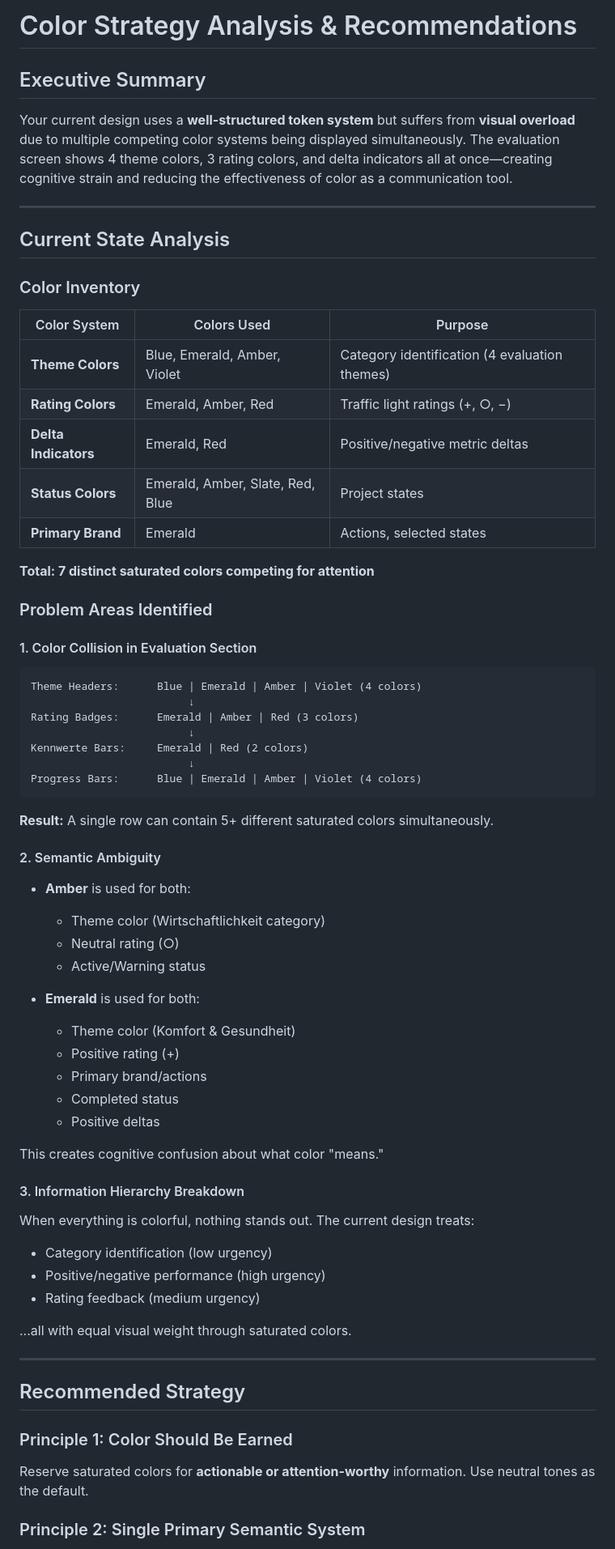
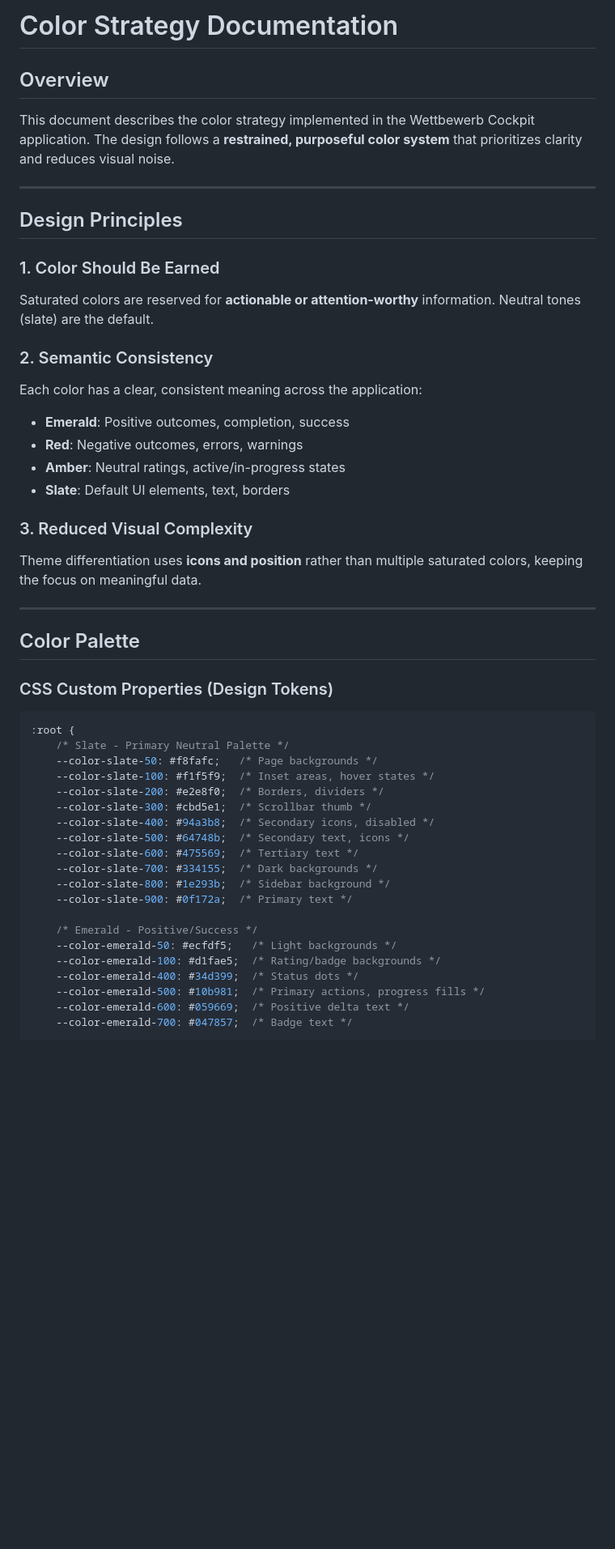
Before and after one commit to davras5/competition-immo, a Markdown page: COLOR_STRATEGY.md, the part around one of its changes. Shown at 81% size. GitHub-like rendering; blank space fills up the shorter version.

````diff
--- a/COLOR_STRATEGY.md
+++ b/COLOR_STRATEGY.md
@@ -1,70 +1,51 @@
-# Color Strategy Analysis & Recommendations
+# Color Strategy Documentation
 
-## Executive Summary
+## Overview
 
-Your current design uses a **well-structured token system** but suffers from **visual overload** due to multiple competing color systems being displayed simultaneously. The evaluation screen shows 4 theme colors, 3 rating colors, and delta indicators all at once—creating cognitive strain and reducing the effectiveness of color as a communication tool.
+This document describes the color strategy implemented in the Wettbewerb Cockpit application. The design follows a **restrained, purposeful color system** that prioritizes clarity and reduces visual noise.
 
 ---
 
-## Current State Analysis
+## Design Principles
 
-### Color Inventory
+### 1. Color Should Be Earned
+Saturated colors are reserved for **actionable or attention-worthy** information. Neutral tones (slate) are the default.
 
-| Color System | Colors Used | Purpose |
-|--------------|-------------|---------|
-| **Theme Colors** | Blue, Emerald, Amber, Violet | Category identification (4 evaluation themes) |
-| **Rating Colors** | Emerald, Amber, Red | Traffic light ratings (+, ○, −) |
-| **Delta Indicators** | Emerald, Red | Positive/negative metric deltas |
-| **Status Colors** | Emerald, Amber, Slate, Red, Blue | Project states |
-| **Primary Brand** | Emerald | Actions, selected states |
+### 2. Semantic Consistency
+Each color has a clear, consistent meaning across the application:
+- **Emerald**: Positive outcomes, completion, success
+- **Red**: Negative outcomes, errors, warnings
+- **Amber**: Neutral ratings, active/in-progress states
+- **Slate**: Default UI elements, text, borders
 
-**Total: 7 distinct saturated colors competing for attention**
-
-### Problem Areas Identified
-
-#### 1. Color Collision in Evaluation Section
-```
-Theme Headers:      Blue | Emerald | Amber | Violet (4 colors)
-                         ↓
-Rating Badges:      Emerald | Amber | Red (3 colors)
-                         ↓
-Kennwerte Bars:     Emerald | Red (2 colors)
-                         ↓
-Progress Bars:      Blue | Emerald | Amber | Violet (4 colors)
-```
-
-**Result:** A single row can contain 5+ different saturated colors simultaneously.
-
-#### 2. Semantic Ambiguity
-- **Amber** is used for both:
-  - Theme color (Wirtschaftlichkeit category)
-  - Neutral rating (○)
-  - Active/Warning status
-
-- **Emerald** is used for both:
-  - Theme color (Komfort & Gesundheit)
-  - Positive rating (+)
-  - Primary brand/actions
-  - Completed status
-  - Positive deltas
-
-This creates cognitive confusion about what color "means."
-
-#### 3. Information Hierarchy Breakdown
-When everything is colorful, nothing stands out. The current design treats:
-- Category identification (low urgency)
-- Positive/negative performance (high urgency)
-- Rating feedback (medium urgency)
-
-...all with equal visual weight through saturated colors.
+### 3. Reduced Visual Complexity
+Theme differentiation uses **icons and position** rather than multiple saturated colors, keeping the focus on meaningful data.
 
 ---
 
-## Recommended Strategy
+## Color Palette
 
-### Principle 1: Color Should Be Earned
+### CSS Custom Properties (Design Tokens)
 
-Reserve saturated colors for **actionable or attention-worthy** information. Use neutral tones as the default.
+```css
+:root {
+    /* Slate - Primary Neutral Palette */
+    --color-slate-50: #f8fafc;   /* Page backgrounds */
+    --color-slate-100: #f1f5f9;  /* Inset areas, hover states */
+    --color-slate-200: #e2e8f0;  /* Borders, dividers */
+    --color-slate-300: #cbd5e1;  /* Scrollbar thumb */
+    --color-slate-400: #94a3b8;  /* Secondary icons, disabled */
+    --color-slate-500: #64748b;  /* Secondary text, icons */
+    --color-slate-600: #475569;  /* Tertiary text */
+    --color-slate-700: #334155;  /* Dark backgrounds */
+    --color-slate-800: #1e293b;  /* Sidebar background */
+    --color-slate-900: #0f172a;  /* Primary text */
 
-### Principle 2: Single Primary Semantic System
+    /* Emerald - Positive/Success */
+    --color-emerald-50: #ecfdf5;   /* Light backgrounds */
+    --color-emerald-100: #d1fae5;  /* Rating/badge backgrounds */
+    --color-emerald-400: #34d399;  /* Status dots */
+    --color-emerald-500: #10b981;  /* Primary actions, progress fills */
+    --color-emerald-600: #059669;  /* Positive delta text */
+    --color-emerald-700: #047857;  /* Badge text */
 
````
Also changed, not shown: other parts of COLOR_STRATEGY.md (+140 -172 lines).
